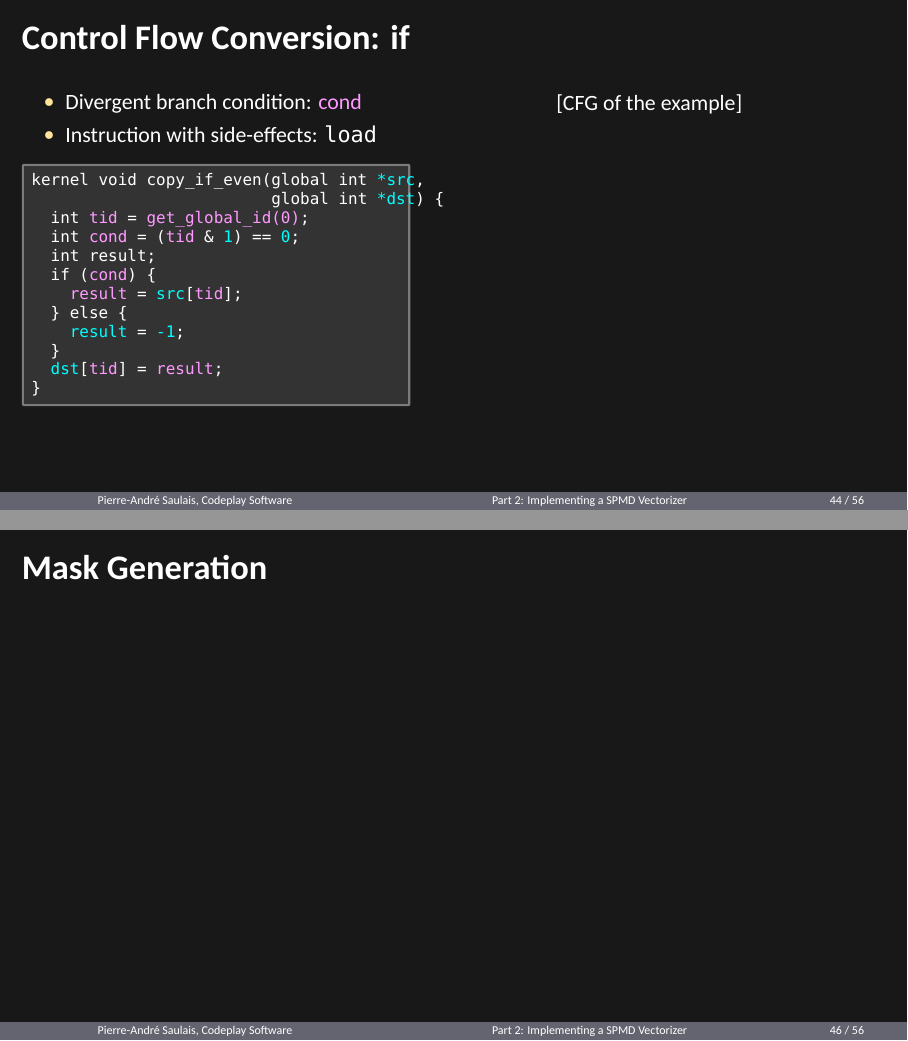
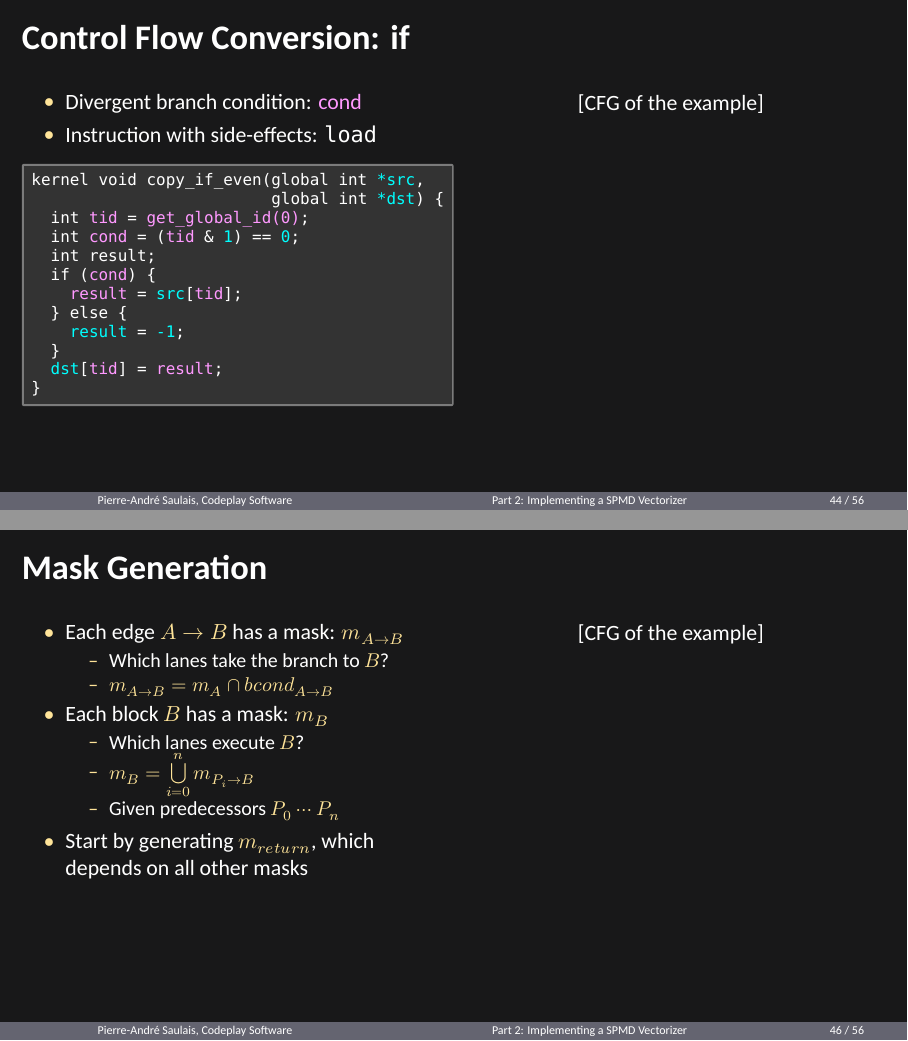
Before and after one commit to pasaulais/llvm15-spmd-vecz-tutorial, LaTeX slides (Slides.tex, which reads Slides-part2_control_flow.tex): pages 44 and 46 of 56, joined at a grey line. Compiled offline with XeLaTeX; a missing font is replaced by an installed copy or a similar font.

Commit message:
Mask Generation

```diff
--- a/Slides-part2_control_flow.tex
+++ b/Slides-part2_control_flow.tex
@@ -29,7 +29,7 @@
 
 \begin{frame}[fragile]{Control Flow Conversion: if}
 
-\begin{minipage}[t]{0.45\linewidth}
+\begin{minipage}[t]{0.50\linewidth}
 
 \begin{itemize}
     \item Divergent branch condition: \varying{cond}
@@ -98,6 +98,32 @@ kernel void copy_if_even(global int \uniform[*src],
 %%%%%%%%%%%%%%%%%%%%%%%%%%%%%%%%%%%%%%%%%%%%%%%%%%%%%%%%%%%%%%%%%%%%%%%%%%%%%%%%
 
 \begin{frame}{Mask Generation}
+
+\begin{minipage}[t]{0.50\linewidth}
+
+\begin{itemize}
+    \item Each edge $A \rightarrow B$ has a mask: $m_{A \rightarrow B}$
+    \begin{itemize}
+        \item Which lanes take the branch to $B$?
+        \item $m_{A \rightarrow B} = m_A \cap bcond_{A \rightarrow B}$
+    \end{itemize}
+    \item Each block $B$ has a mask: $m_B$
+    \begin{itemize}
+        \item Which lanes execute $B$?
+        \item $m_B = \bigcup\limits_{i=0}^n  m_{P_i \rightarrow B}$
+        \item Given predecessors $P_0$ $\cdots$ $P_n$
+    \end{itemize}
+    \item Start by generating $m_{return}$, which depends on all other masks
+\end{itemize}
+
+\end{minipage}
+\hspace{1em}
+\begin{minipage}[t]{0.43\linewidth}
+
+\vspace{0.1ex}
+\center{[CFG of the example]}
+
+\end{minipage}
 
 \end{frame}
 
```
Also changed, not shown: Slides-part2_control_flow.tex (6 more changed lines).
